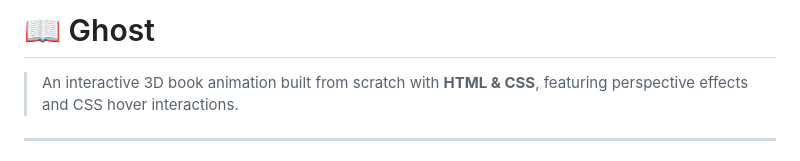
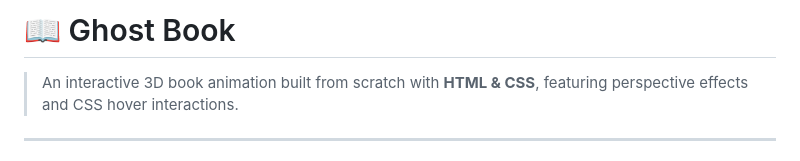
Before and after one commit to manibagherinezhad-ops/Ghost-Book, a Markdown page: README.md, the part around the change. Drawn GitHub-style.

```diff
--- a/README.md
+++ b/README.md
@@ -1,4 +1,4 @@
-# 📖 Ghost
+# 📖 Ghost Book
 
 > An interactive 3D book animation built from scratch with **HTML & CSS**, featuring perspective effects and CSS hover interactions.
 
```
